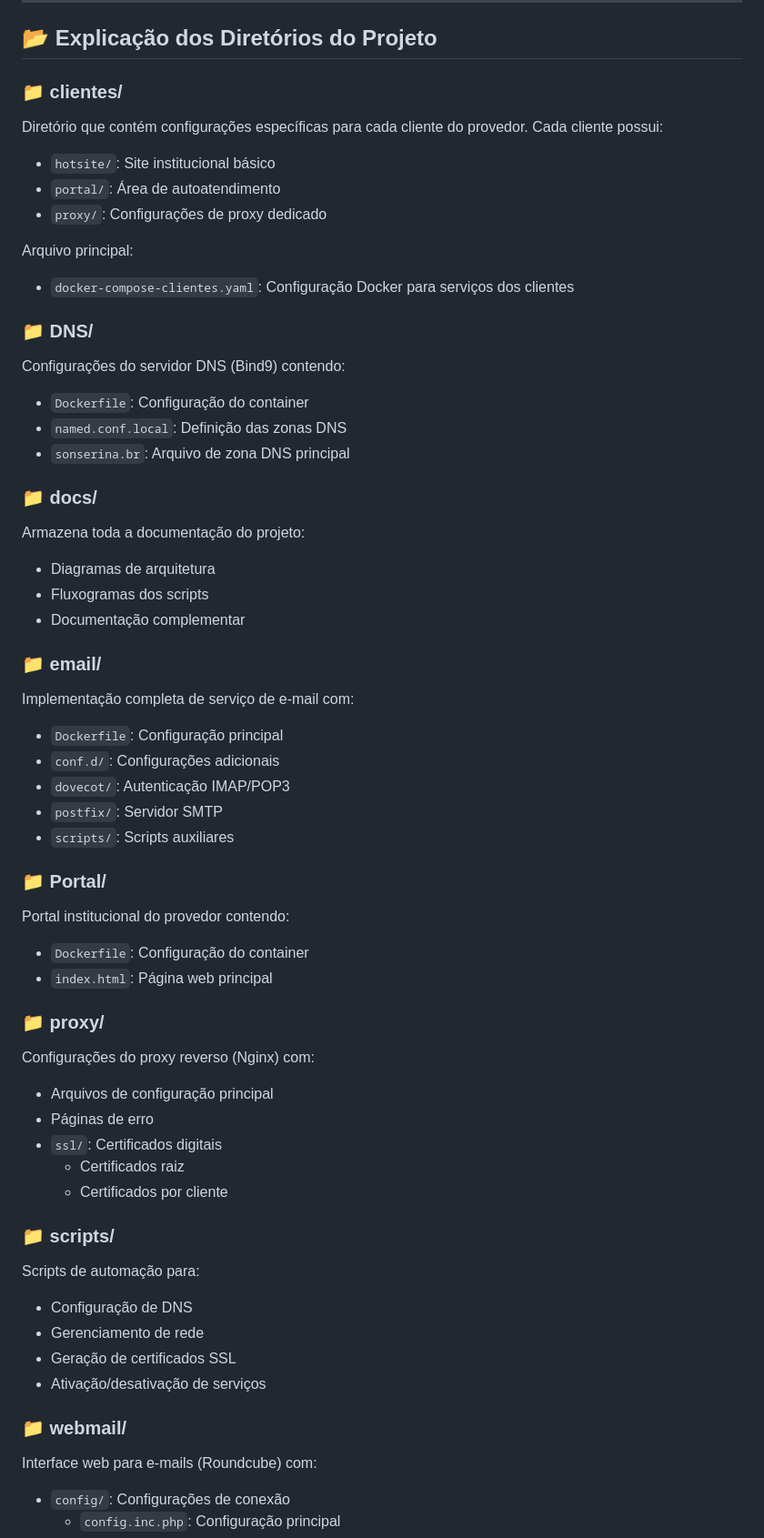
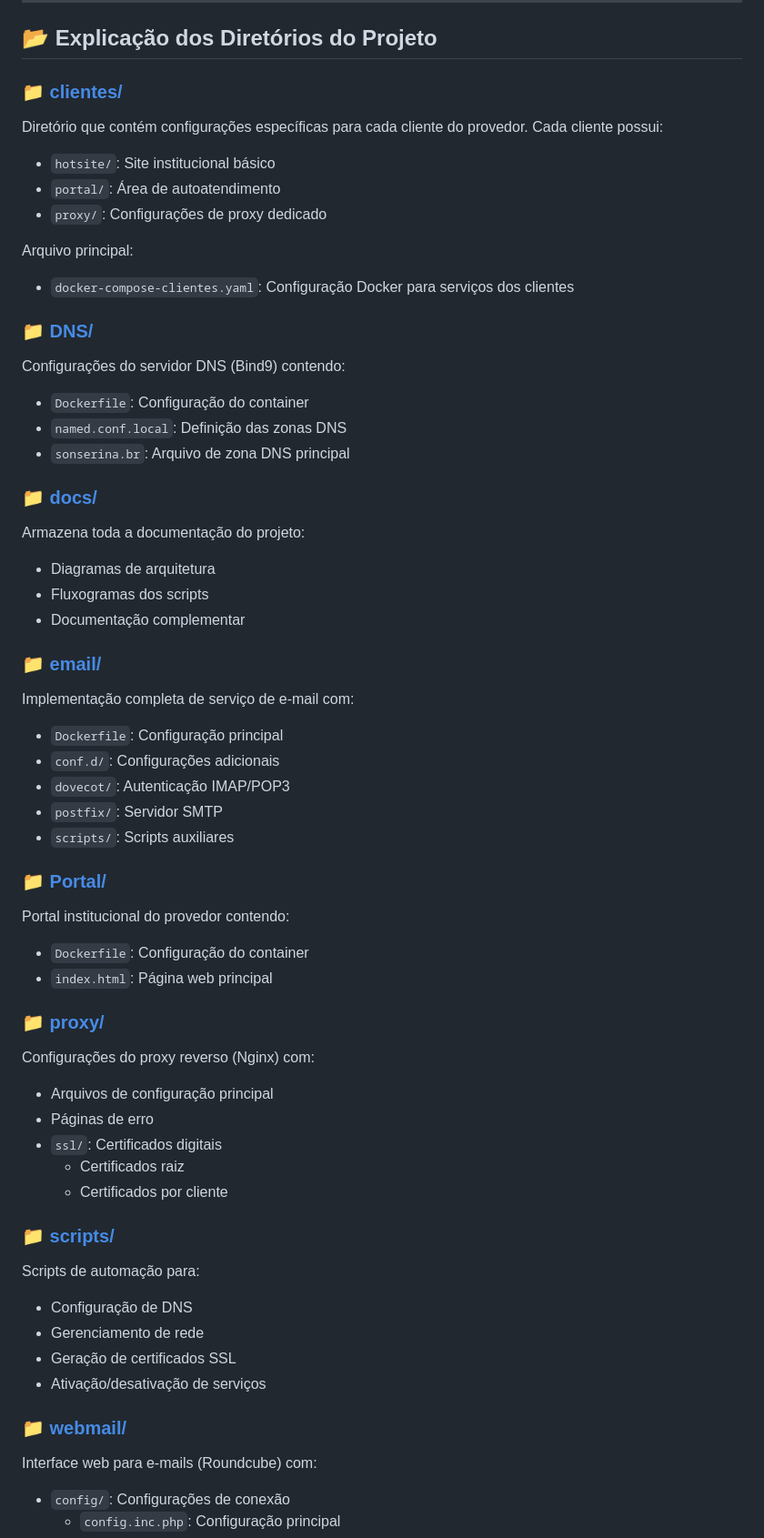
Before and after one commit to eduardobezerraz/AdmSistemasAbertos_ProjetoFinal, a Markdown page: README.md, the part around the change. Shown: that part at 91% size. GitHub-like rendering.

```diff
--- a/README.md
+++ b/README.md
@@ -44,7 +44,7 @@ Abaixo, a representação da arquitetura da rede do ISP implementada no projeto:
 ---
 ## 📂 Explicação dos Diretórios do Projeto
 
-### **📁 clientes/**
+### **[📁 clientes/](./clientes)**
 Diretório que contém configurações específicas para cada cliente do provedor. Cada cliente possui:
 - `hotsite/`: Site institucional básico
 - `portal/`: Área de autoatendimento
@@ -53,19 +53,19 @@ Diretório que contém configurações específicas para cada cliente do provedo
 Arquivo principal:
 - `docker-compose-clientes.yaml`: Configuração Docker para serviços dos clientes
 
-### **📁 DNS/**
+### **[📁 DNS/](./DNS)**
 Configurações do servidor DNS (Bind9) contendo:
 - `Dockerfile`: Configuração do container
 - `named.conf.local`: Definição das zonas DNS
 - `sonserina.br`: Arquivo de zona DNS principal
 
-### **📁 docs/**
+### **[📁 docs/](./docs)**
 Armazena toda a documentação do projeto:
 - Diagramas de arquitetura
 - Fluxogramas dos scripts
 - Documentação complementar
 
-### **📁 email/**
+### **[📁 email/](./email)**
 Implementação completa de serviço de e-mail com:
 - `Dockerfile`: Configuração principal
 - `conf.d/`: Configurações adicionais
@@ -73,12 +73,12 @@ Implementação completa de serviço de e-mail com:
 - `postfix/`: Servidor SMTP
 - `scripts/`: Scripts auxiliares
 
-### **📁 Portal/**
+### **[📁 Portal/](./Portal)**
 Portal institucional do provedor contendo:
 - `Dockerfile`: Configuração do container
 - `index.html`: Página web principal
 
-### **📁 proxy/**
+### **[📁 proxy/](./proxy)**
 Configurações do proxy reverso (Nginx) com:
 - Arquivos de configuração principal
 - Páginas de erro
@@ -86,14 +86,14 @@ Configurações do proxy reverso (Nginx) com:
   - Certificados raiz
   - Certificados por cliente
 
-### **📁 scripts/**
+### **[📁 scripts/](./scripts)**
 Scripts de automação para:
 - Configuração de DNS
 - Gerenciamento de rede
 - Geração de certificados SSL
 - Ativação/desativação de serviços
 
-### **📁 webmail/**
+### **[📁 webmail/](./webmail)**
 Interface web para e-mails (Roundcube) com:
 - `config/`: Configurações de conexão
   - `config.inc.php`: Configuração principal
```
